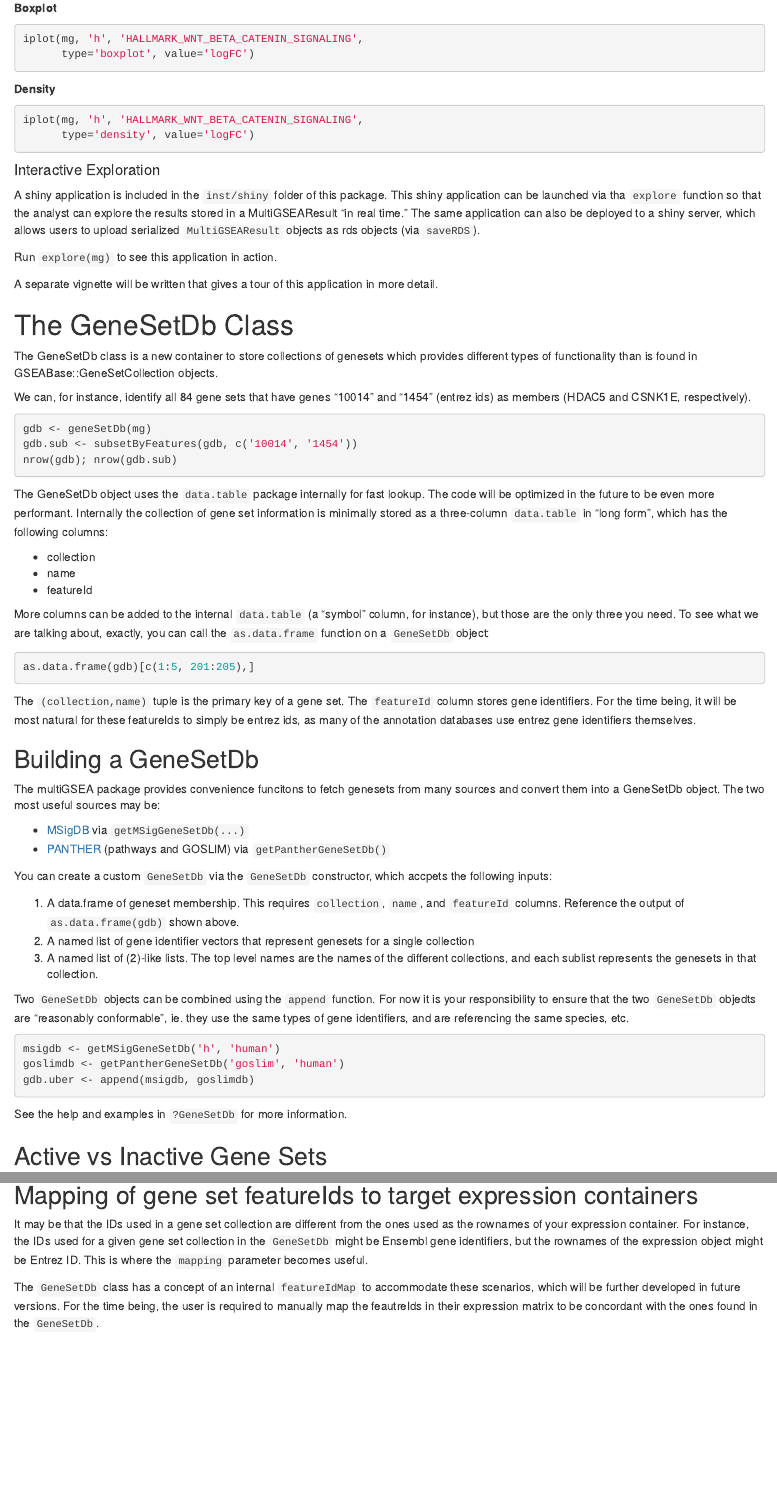
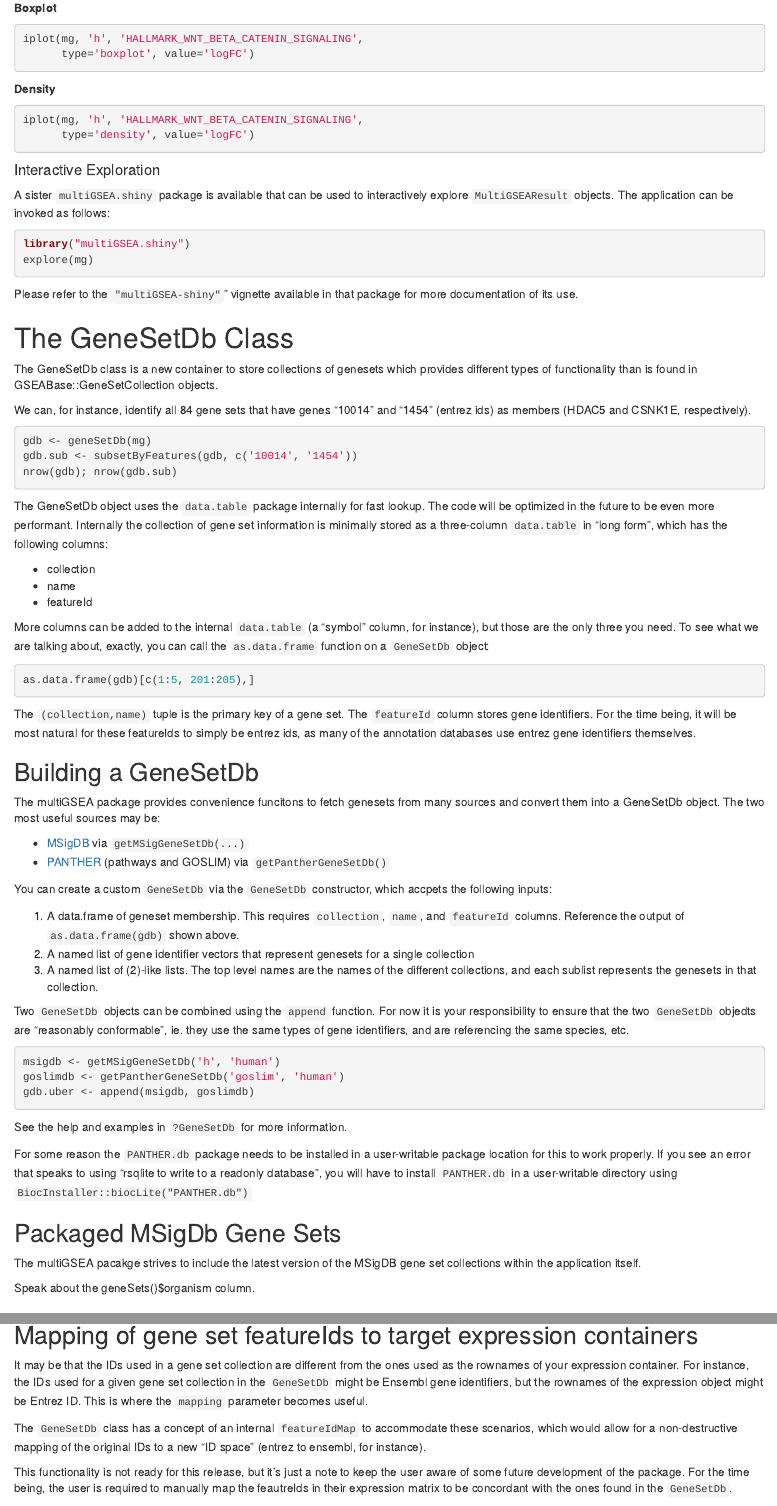
Before and after one commit to lianos/multiGSEA, an R Markdown document (vignettes/multiGSEA.Rmd): the page in a window 1100 px wide, from 4420 px down, and a second part further down, joined at a grey line. Rendered offline with R 4.5, knitr and Pandoc, with nearby package versions; the code chunks are not run, so their results and figures are left out.

Commit message:
Note of PANTHER.db read-only weirdness.

````diff
--- a/vignettes/multiGSEA.Rmd
+++ b/vignettes/multiGSEA.Rmd
@@ -360,16 +360,17 @@ iplot(mg, 'h', 'HALLMARK_WNT_BETA_CATENIN_SIGNALING',
 
 #### Interactive Exploration
 
-A shiny application is included in the `inst/shiny` folder of this package.
-This shiny application can be launched via tha `explore` function so that
-the analyst can explore the results stored in a MultiGSEAResult "in real time."
-The same application can also be deployed to a shiny server, which allows users
-to upload serialized `MultiGSEAResult` objects as rds objects (via `saveRDS`).
+A sister `multiGSEA.shiny` package is available that can be used to
+interactively explore `MultiGSEAResult` objects. The application can be invoked
+as follows:
 
-Run `explore(mg)` to see this application in action.
+```r
+library("multiGSEA.shiny")
+explore(mg)
+```
 
-A separate vignette will be written that gives a tour of this application in
-more detail.
+Please refer to the `"multiGSEA-shiny"`" vignette available in that package
+for more documentation of its use.
 
 # The GeneSetDb Class
 
@@ -444,6 +445,25 @@ gdb.uber <- append(msigdb, goslimdb)
 
 See the help and examples in `?GeneSetDb` for more information.
 
+<div class="warning">
+
+For some reason the `PANTHER.db` package needs to be installed in a
+user-writable package location for this to work properly. If you see an error
+that speaks to using "rsqlite to write to a readonly database", you will have to
+install `PANTHER.db` in a user-writable directory using
+`BiocInstaller::biocLite("PANTHER.db")`
+
+</div>
+
+
+## Packaged MSigDb Gene Sets
+
+The multiGSEA pacakge strives to include the latest version of the MSigDB gene
+set collections within the application itself.
+
+Speak about the geneSets()$organism column.
+
+
 ## Active vs Inactive Gene Sets
 
 A `GeneSetDb` is used to hold "the universe" of genes that belong to different
@@ -508,7 +528,11 @@ Ensembl gene identifiers, but the rownames of the expression object might
 be Entrez ID. This is where the `mapping` parameter becomes useful.
 
 The `GeneSetDb` class has a concept of an internal `featureIdMap` to accommodate
-these scenarios, which will be further developed in future versions. For the
+these scenarios, which would allow for a non-destructive mapping of the original
+IDs to a new "ID space" (entrez to ensembl, for instance).
+
+This functionality is not ready for this release, but it's just a note to keep
+the user aware of some future development of the package. For the
 time being, the user is required to manually map the feautreIds in their
 expression matrix to be concordant with the ones found in the `GeneSetDb`.
 
````
Also changed, not shown: R/panther.R (+8 -0 lines), vignettes/multiGSEA.Rmd (7 more changed lines).
